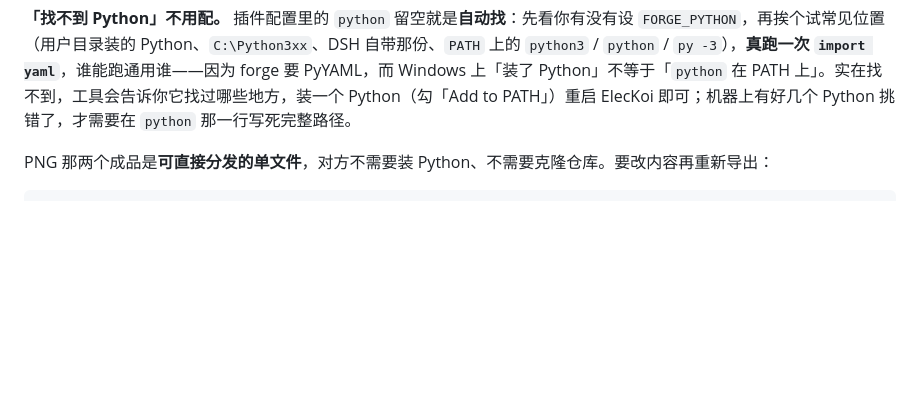
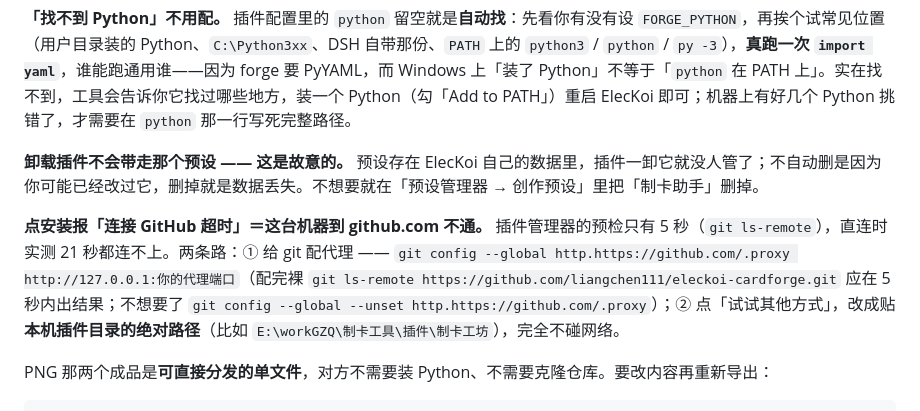
Before and after one commit to liangchen111/dsh-cardforge, a Markdown page: README.md, the part around the change. Rendered like a GitHub page; blank space fills up the shorter version.

Commit message:
docs(README): 卸载不带走预设（故意的）+ 安装报「连接 GitHub 超时」的两条路

```diff
--- a/README.md
+++ b/README.md
@@ -44,6 +44,10 @@ forge <命令>
 两条关掉的开关（在插件配置里，默认都开）：`installPreset: false` 完全不碰预设，`activatePreset: false` 只导入、不切当前。
 
 **「找不到 Python」不用配。** 插件配置里的 `python` 留空就是**自动找**：先看你有没有设 `FORGE_PYTHON`，再挨个试常见位置（用户目录装的 Python、`C:\Python3xx`、DSH 自带那份、`PATH` 上的 `python3` / `python` / `py -3`），**真跑一次 `import yaml`**，谁能跑通用谁——因为 forge 要 PyYAML，而 Windows 上「装了 Python」不等于「`python` 在 PATH 上」。实在找不到，工具会告诉你它找过哪些地方，装一个 Python（勾「Add to PATH」）重启 ElecKoi 即可；机器上有好几个 Python 挑错了，才需要在 `python` 那一行写死完整路径。
+
+**卸载插件不会带走那个预设 —— 这是故意的。** 预设存在 ElecKoi 自己的数据里，插件一卸它就没人管了；不自动删是因为你可能已经改过它，删掉就是数据丢失。不想要就在「预设管理器 → 创作预设」里把「制卡助手」删掉。
+
+**点安装报「连接 GitHub 超时」＝这台机器到 github.com 不通。** 插件管理器的预检只有 5 秒（`git ls-remote`），直连时实测 21 秒都连不上。两条路：① 给 git 配代理 —— `git config --global http.https://github.com/.proxy http://127.0.0.1:你的代理端口`（配完裸 `git ls-remote https://github.com/liangchen111/eleckoi-cardforge.git` 应在 5 秒内出结果；不想要了 `git config --global --unset http.https://github.com/.proxy`）；② 点「试试其他方式」，改成贴**本机插件目录的绝对路径**（比如 `E:\workGZQ\制卡工具\插件\制卡工坊`），完全不碰网络。
 
 PNG 那两个成品是**可直接分发的单文件**，对方不需要装 Python、不需要克隆仓库。要改内容再重新导出：
 
```
